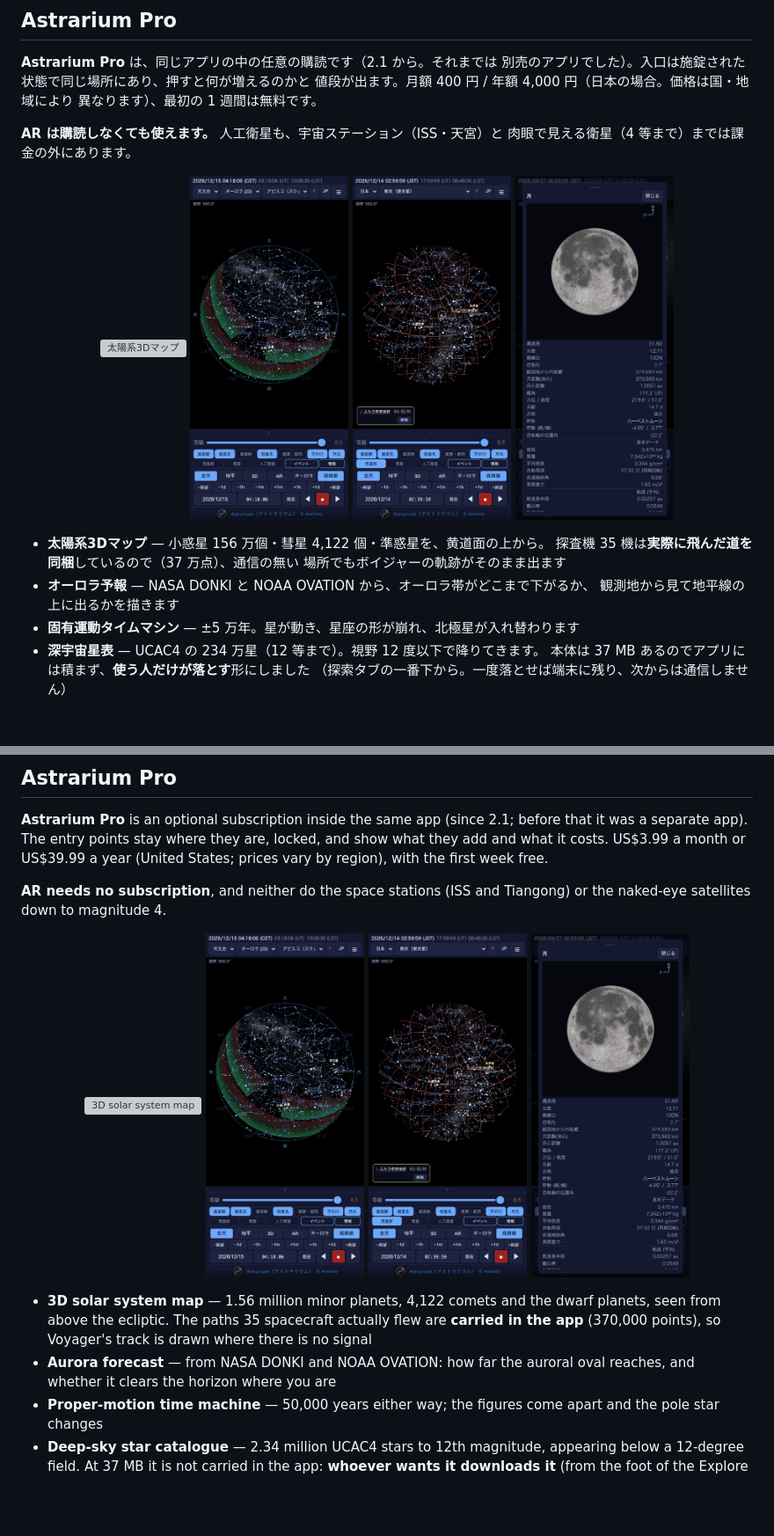
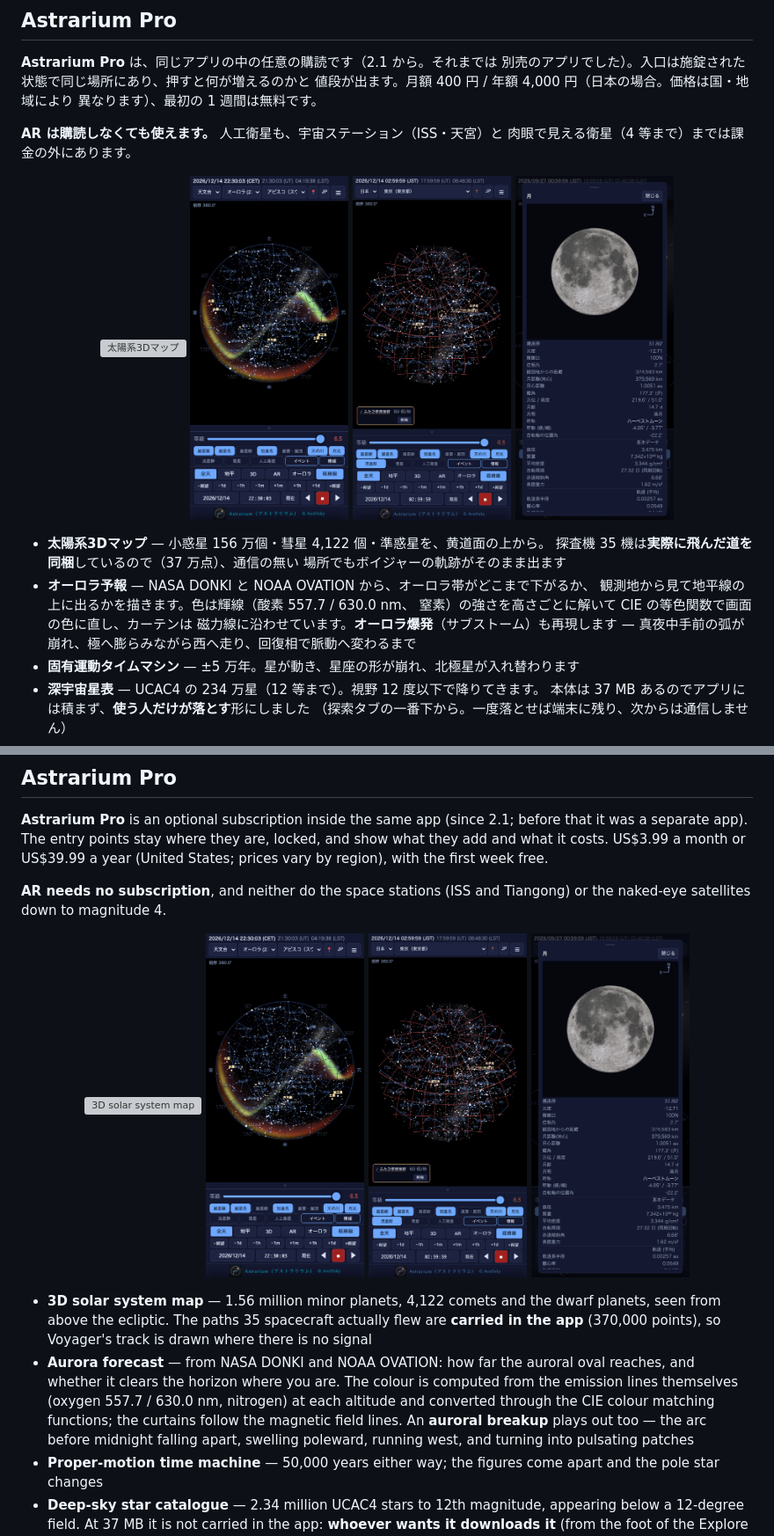
Before and after one commit to avellsky/Astrarium, a Markdown page: README.md, 2 parts joined by grey strips. Shown at 88% size. Drawn GitHub-style; pictures changed too: assets/phone-pro-aurora.png; blank space fills up the shorter version; grey boxes are pictures that could not be loaded.

```diff
--- a/README.md
+++ b/README.md
@@ -85,7 +85,10 @@ iPhone・iPad・Mac・Apple Watch 対応（Android 版はテスト公開中）
   探査機 35 機は**実際に飛んだ道を同梱**しているので（37 万点）、通信の無い
   場所でもボイジャーの軌跡がそのまま出ます
 - **オーロラ予報** — NASA DONKI と NOAA OVATION から、オーロラ帯がどこまで下がるか、
-  観測地から見て地平線の上に出るかを描きます
+  観測地から見て地平線の上に出るかを描きます。色は輝線（酸素 557.7 / 630.0 nm、
+  窒素）の強さを高さごとに解いて CIE の等色関数で画面の色に直し、カーテンは
+  磁力線に沿わせています。**オーロラ爆発**（サブストーム）も再現します —
+  真夜中手前の弧が崩れ、極へ膨らみながら西へ走り、回復相で脈動へ変わるまで
 - **固有運動タイムマシン** — ±5 万年。星が動き、星座の形が崩れ、北極星が入れ替わります
 - **深宇宙星表** — UCAC4 の 234 万星（12 等まで）。視野 12 度以下で降りてきます。
   本体は 37 MB あるのでアプリには積まず、**使う人だけが落とす**形にしました
@@ -229,7 +232,12 @@ Tiangong) or the naked-eye satellites down to magnitude 4.
   flew are **carried in the app** (370,000 points), so Voyager's track is drawn
   where there is no signal
 - **Aurora forecast** — from NASA DONKI and NOAA OVATION: how far the auroral
-  oval reaches, and whether it clears the horizon where you are
+  oval reaches, and whether it clears the horizon where you are. The colour is
+  computed from the emission lines themselves (oxygen 557.7 / 630.0 nm,
+  nitrogen) at each altitude and converted through the CIE colour matching
+  functions; the curtains follow the magnetic field lines. An **auroral
+  breakup** plays out too — the arc before midnight falling apart, swelling
+  poleward, running west, and turning into pulsating patches
 - **Proper-motion time machine** — 50,000 years either way; the figures come
   apart and the pole star changes
 - **Deep-sky star catalogue** — 2.34 million UCAC4 stars to 12th magnitude,
```
Also changed, not shown: other parts of README.md (+2 -2 lines), 5 other files.
